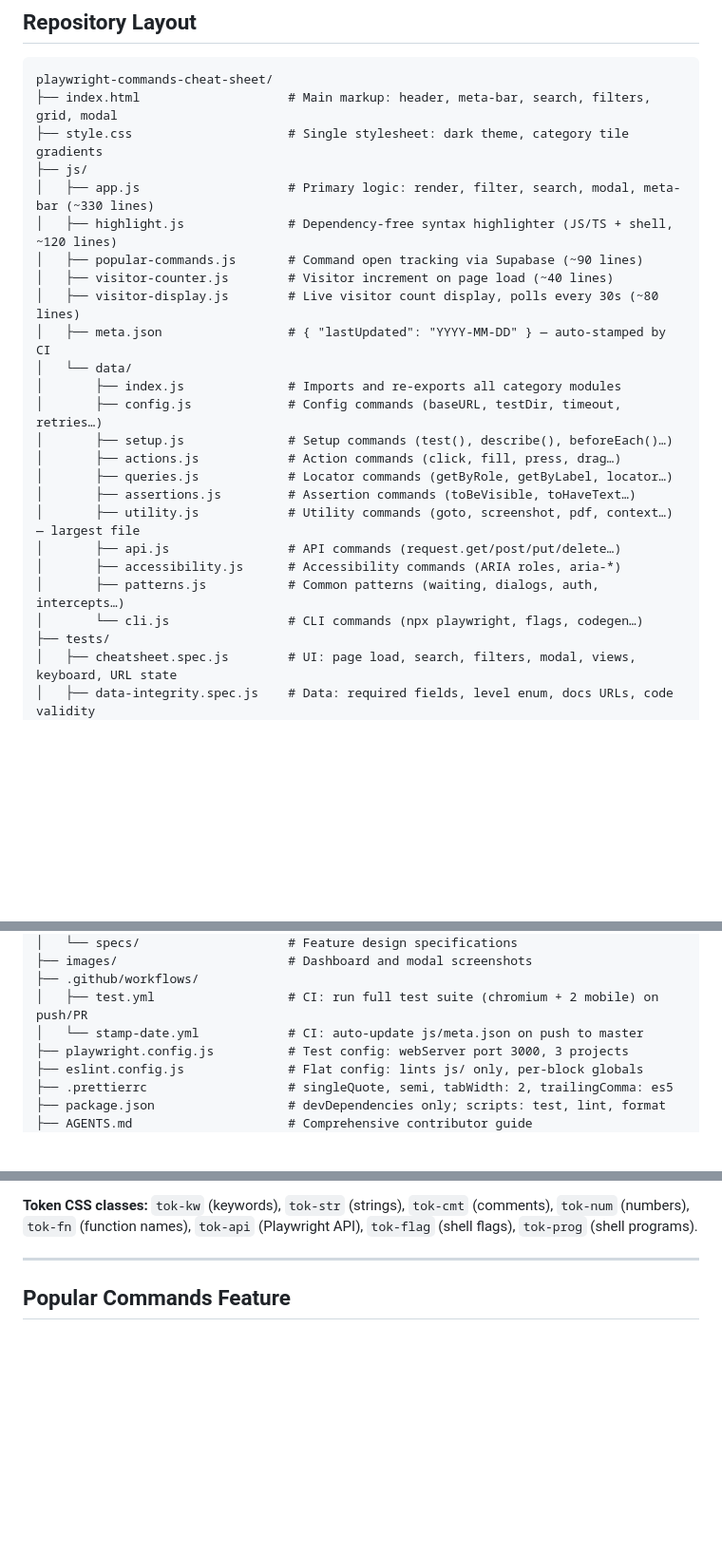
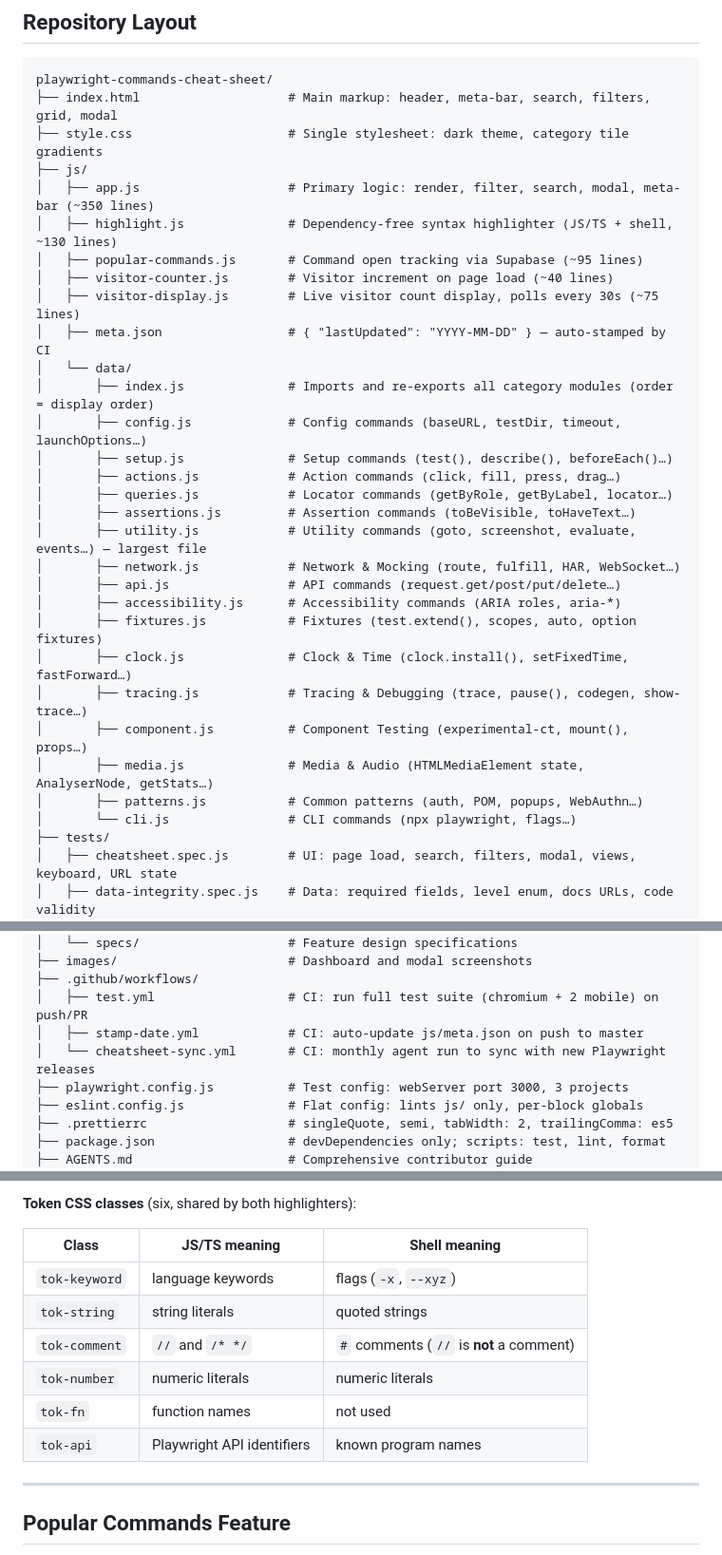
Before and after one commit to youvegotnigel/playwright-commands-cheat-sheet, a Markdown page: CLAUDE.md, 3 parts joined by grey strips. Shown at 95% size. Rendered like a GitHub page; blank space fills up the shorter version.

```diff
--- a/CLAUDE.md
+++ b/CLAUDE.md
@@ -36,24 +36,30 @@ playwright-commands-cheat-sheet/
 ├── index.html                    # Main markup: header, meta-bar, search, filters, grid, modal
 ├── style.css                     # Single stylesheet: dark theme, category tile gradients
 ├── js/
-│   ├── app.js                    # Primary logic: render, filter, search, modal, meta-bar (~330 lines)
-│   ├── highlight.js              # Dependency-free syntax highlighter (JS/TS + shell, ~120 lines)
-│   ├── popular-commands.js       # Command open tracking via Supabase (~90 lines)
+│   ├── app.js                    # Primary logic: render, filter, search, modal, meta-bar (~350 lines)
+│   ├── highlight.js              # Dependency-free syntax highlighter (JS/TS + shell, ~130 lines)
+│   ├── popular-commands.js       # Command open tracking via Supabase (~95 lines)
 │   ├── visitor-counter.js        # Visitor increment on page load (~40 lines)
-│   ├── visitor-display.js        # Live visitor count display, polls every 30s (~80 lines)
+│   ├── visitor-display.js        # Live visitor count display, polls every 30s (~75 lines)
 │   ├── meta.json                 # { "lastUpdated": "YYYY-MM-DD" } — auto-stamped by CI
 │   └── data/
-│       ├── index.js              # Imports and re-exports all category modules
-│       ├── config.js             # Config commands (baseURL, testDir, timeout, retries…)
+│       ├── index.js              # Imports and re-exports all category modules (order = display order)
+│       ├── config.js             # Config commands (baseURL, testDir, timeout, launchOptions…)
 │       ├── setup.js              # Setup commands (test(), describe(), beforeEach()…)
 │       ├── actions.js            # Action commands (click, fill, press, drag…)
 │       ├── queries.js            # Locator commands (getByRole, getByLabel, locator…)
 │       ├── assertions.js         # Assertion commands (toBeVisible, toHaveText…)
-│       ├── utility.js            # Utility commands (goto, screenshot, pdf, context…) — largest file
+│       ├── utility.js            # Utility commands (goto, screenshot, evaluate, events…) — largest file
+│       ├── network.js            # Network & Mocking (route, fulfill, HAR, WebSocket…)
 │       ├── api.js                # API commands (request.get/post/put/delete…)
 │       ├── accessibility.js      # Accessibility commands (ARIA roles, aria-*)
-│       ├── patterns.js           # Common patterns (waiting, dialogs, auth, intercepts…)
-│       └── cli.js                # CLI commands (npx playwright, flags, codegen…)
+│       ├── fixtures.js           # Fixtures (test.extend(), scopes, auto, option fixtures)
+│       ├── clock.js              # Clock & Time (clock.install(), setFixedTime, fastForward…)
+│       ├── tracing.js            # Tracing & Debugging (trace, pause(), codegen, show-trace…)
+│       ├── component.js          # Component Testing (experimental-ct, mount(), props…)
+│       ├── media.js              # Media & Audio (HTMLMediaElement state, AnalyserNode, getStats…)
+│       ├── patterns.js           # Common patterns (auth, POM, popups, WebAuthn…)
+│       └── cli.js                # CLI commands (npx playwright, flags…)
 ├── tests/
 │   ├── cheatsheet.spec.js        # UI: page load, search, filters, modal, views, keyboard, URL state
 │   ├── data-integrity.spec.js    # Data: required fields, level enum, docs URLs, code validity
@@ -73,7 +79,8 @@ playwright-commands-cheat-sheet/
 ├── images/                       # Dashboard and modal screenshots
 ├── .github/workflows/
 │   ├── test.yml                  # CI: run full test suite (chromium + 2 mobile) on push/PR
-│   └── stamp-date.yml            # CI: auto-update js/meta.json on push to master
+│   ├── stamp-date.yml            # CI: auto-update js/meta.json on push to master
+│   └── cheatsheet-sync.yml       # CI: monthly agent run to sync with new Playwright releases
 ├── playwright.config.js          # Test config: webServer port 3000, 3 projects
 ├── eslint.config.js              # Flat config: lints js/ only, per-block globals
 ├── .prettierrc                   # singleQuote, semi, tabWidth: 2, trailingComma: es5
@@ -166,5 +196,14 @@ Append to the `items` array in the relevant `js/data/*.js` file. The `data-integ
 
-**Token CSS classes:** `tok-kw` (keywords), `tok-str` (strings), `tok-cmt` (comments), `tok-num` (numbers), `tok-fn` (function names), `tok-api` (Playwright API), `tok-flag` (shell flags), `tok-prog` (shell programs).
+**Token CSS classes** (six, shared by both highlighters):
+
+| Class | JS/TS meaning | Shell meaning |
+|-------|---------------|---------------|
+| `tok-keyword` | language keywords | flags (`-x`, `--xyz`) |
+| `tok-string` | string literals | quoted strings |
+| `tok-comment` | `//` and `/* */` | `#` comments (`//` is **not** a comment) |
+| `tok-number` | numeric literals | numeric literals |
+| `tok-fn` | function names | not used |
+| `tok-api` | Playwright API identifiers | known program names |
 
 ---
 
```
Also changed, not shown: other parts of CLAUDE.md (+47 -18 lines).
